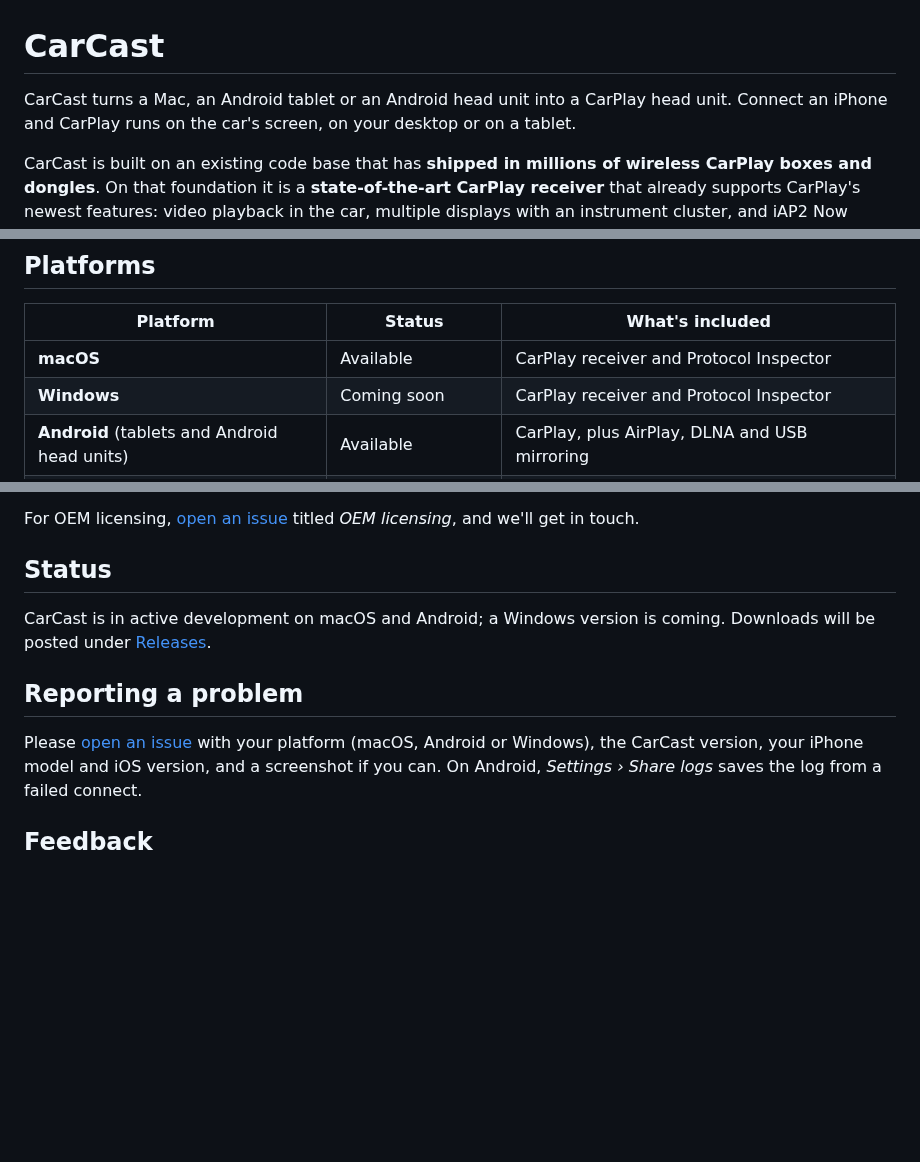
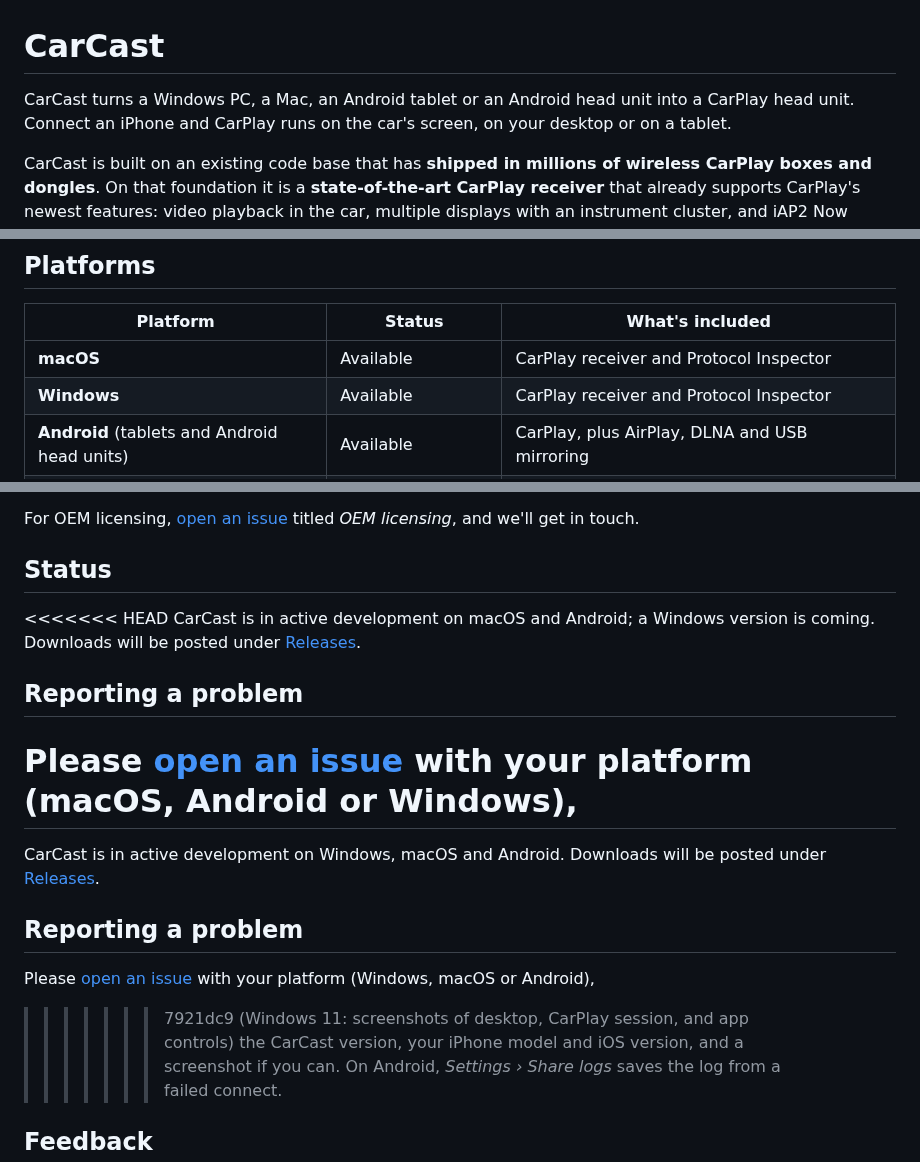
Before and after one commit to rPlayAI/carcast-public, a Markdown page: README.md, 3 parts joined by grey strips. GitHub-like rendering; blank space fills up the shorter version.

```diff
--- a/README.md
+++ b/README.md
@@ -1,6 +1,6 @@
 # CarCast
 
-CarCast turns a Mac, an Android tablet or an Android head unit into a CarPlay head unit. Connect an iPhone and CarPlay runs on the car's screen, on your desktop or on a tablet.
+CarCast turns a Windows PC, a Mac, an Android tablet or an Android head unit into a CarPlay head unit. Connect an iPhone and CarPlay runs on the car's screen, on your desktop or on a tablet.
 
 CarCast is built on an existing code base that has **shipped in millions of wireless CarPlay boxes and dongles**. On that foundation it is a **state-of-the-art CarPlay receiver** that already supports CarPlay's newest features: video playback in the car, multiple displays with an instrument cluster, and iAP2 Now Playing. Its roots are in **real head units**, so it's meant for real cars, not only developer desks.
 
@@ -18,7 +18,7 @@ This repository is for **releases, documentation and issues**. The source code i
 | Platform | Status | What's included |
 |---|---|---|
 | **macOS** | Available | CarPlay receiver and Protocol Inspector |
-| **Windows** | Coming soon | CarPlay receiver and Protocol Inspector |
+| **Windows** | Available | CarPlay receiver and Protocol Inspector |
 | **Android** (tablets and Android head units) | Available | CarPlay, plus AirPlay, DLNA and USB mirroring |
 | **Embedded Linux** (e.g. Allwinner V851S) | OEM firmware license | CarPlay receiver firmware for CarPlay boxes and adapters |
 
@@ -188,11 +208,19 @@ For OEM licensing, [open an issue](https://github.com/rPlayAI/carcast-public/iss
 
 ## Status
 
+<<<<<<< HEAD
 CarCast is in active development on macOS and Android; a Windows version is coming. Downloads will be posted under [Releases](https://github.com/rPlayAI/carcast-public/releases).
 
 ## Reporting a problem
 
 Please [open an issue](https://github.com/rPlayAI/carcast-public/issues/new/choose) with your platform (macOS, Android or Windows),
+=======
+CarCast is in active development on Windows, macOS and Android. Downloads will be posted under [Releases](https://github.com/rPlayAI/carcast-public/releases).
+
+## Reporting a problem
+
+Please [open an issue](https://github.com/rPlayAI/carcast-public/issues/new/choose) with your platform (Windows, macOS or Android),
+>>>>>>> 7921dc9 (Windows 11: screenshots of desktop, CarPlay session, and app controls)
 the CarCast version, your iPhone model and iOS version, and a screenshot if you can. On Android, *Settings › Share logs*
 saves the log from a failed connect.
 
```
Also changed, not shown: other parts of README.md (+20 -0 lines), screenshots/windows-app-carplay.png (added), screenshots/windows-app-home.png (added), 2 other files.
